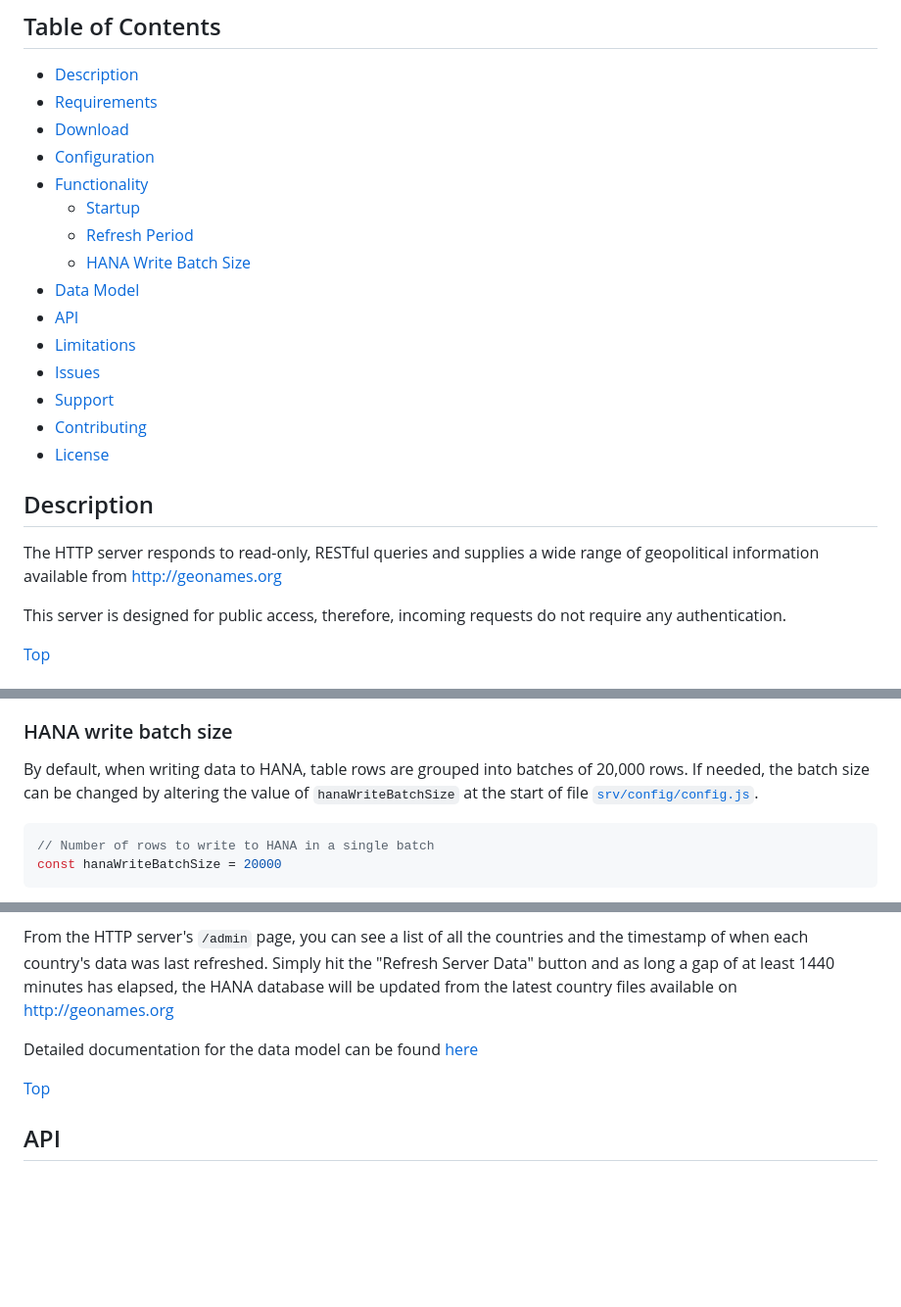
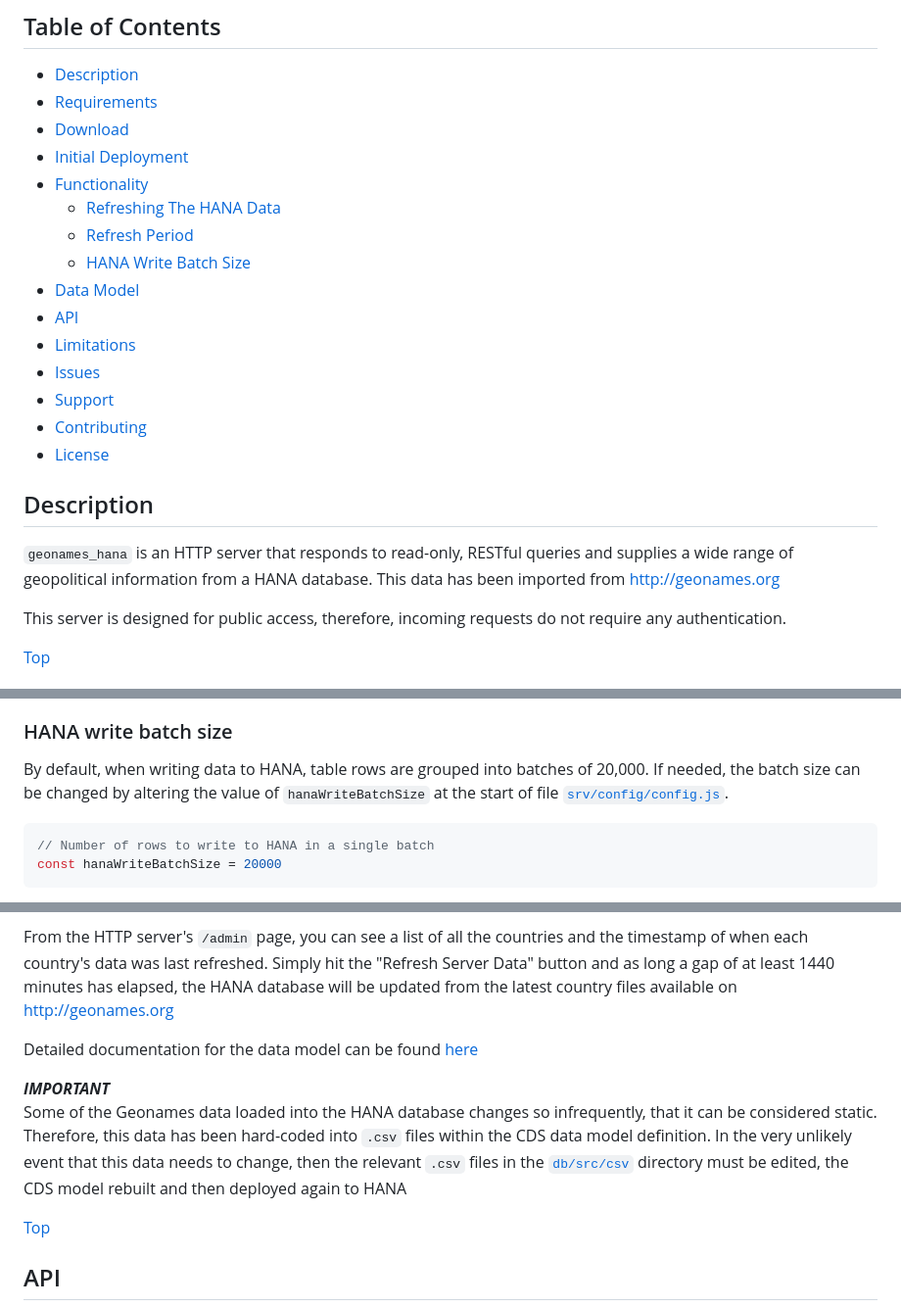
Before and after one commit to ChrisWhealy/geonames_hana, a Markdown page: README.md, 3 parts joined by grey strips. Shown at 98% size. Drawn GitHub-style; blank space fills up the shorter version.

````diff
--- a/README.md
+++ b/README.md
@@ -9,10 +9,10 @@ An NodeJS HTTP server that provides a wide range of geopolitical information ava
 * [Description](#user-content-description)
 * [Requirements](#user-content-requirements)
 * [Download](#user-content-download)
-* [Configuration](#user-content-configuration)
+* [Initial Deployment](#user-content-initial-deployment)
 * [Functionality](#user-content-functionality)
-    * [Startup](#user-content-startup)
-    * [Refresh Period](#user-content-refresh)
+    * [Refreshing The HANA Data](#user-content-refresh-db)
+    * [Refresh Period](#user-content-refresh-period)
     * [HANA Write Batch Size](#user-content-batch-size)
 * [Data Model](#user-content-datamodel)
 * [API](#user-content-api)
@@ -28,7 +28,7 @@ An NodeJS HTTP server that provides a wide range of geopolitical information ava
 <a name="description"></a>
 ## Description
 
-The HTTP server responds to read-only, RESTful queries and supplies a wide range of geopolitical information available from <http://geonames.org>
+`geonames_hana` is an HTTP server that responds to read-only, RESTful queries and supplies a wide range of geopolitical information from a HANA database.  This data has been imported from <http://geonames.org>
 
 This server is designed for public access, therefore, incoming requests do not require any authentication.
 
@@ -120,7 +117,7 @@ It is possible however that the data for a certain country has not changed withi
 <a name="batch-size"></a>
 ### HANA write batch size
 
-By default, when writing data to HANA, table rows are grouped into batches of 20,000 rows.  If needed, the batch size can be changed by altering the value of `hanaWriteBatchSize` at the start of file [`srv/config/config.js`](./srv/config/config.js).
+By default, when writing data to HANA, table rows are grouped into batches of 20,000.  If needed, the batch size can be changed by altering the value of `hanaWriteBatchSize` at the start of file [`srv/config/config.js`](./srv/config/config.js).
 
 ```javascript
 // Number of rows to write to HANA in a single batch
@@ -142,6 +139,10 @@ Since the data on <http://geonames.org> is crowd-sourced, it changes regularly.
 From the HTTP server's `/admin` page, you can see a list of all the countries and the timestamp of when each country's data was last refreshed.  Simply hit the "Refresh Server Data" button and as long a gap of at least 1440 minutes has elapsed, the HANA database will be updated from the latest country files available on <http://geonames.org>
 
 Detailed documentation for the data model can be found [here](./docs/datamodel.md)
+
+***IMPORTANT***
+Some of the Geonames data loaded into the HANA database changes so infrequently, that it can be considered static.  Therefore, this data has been hard-coded into `.csv` files within the CDS data model definition.  In the very unlikely event that this data needs to change, then the relevant `.csv` files in the [`db/src/csv`](./db/src/csv) directory must be edited, the CDS model rebuilt and then deployed again to HANA
+
 
 [Top](#user-content-top)
 
````
Also changed, not shown: other parts of README.md (+16 -19 lines), docs/admin.png (added).
